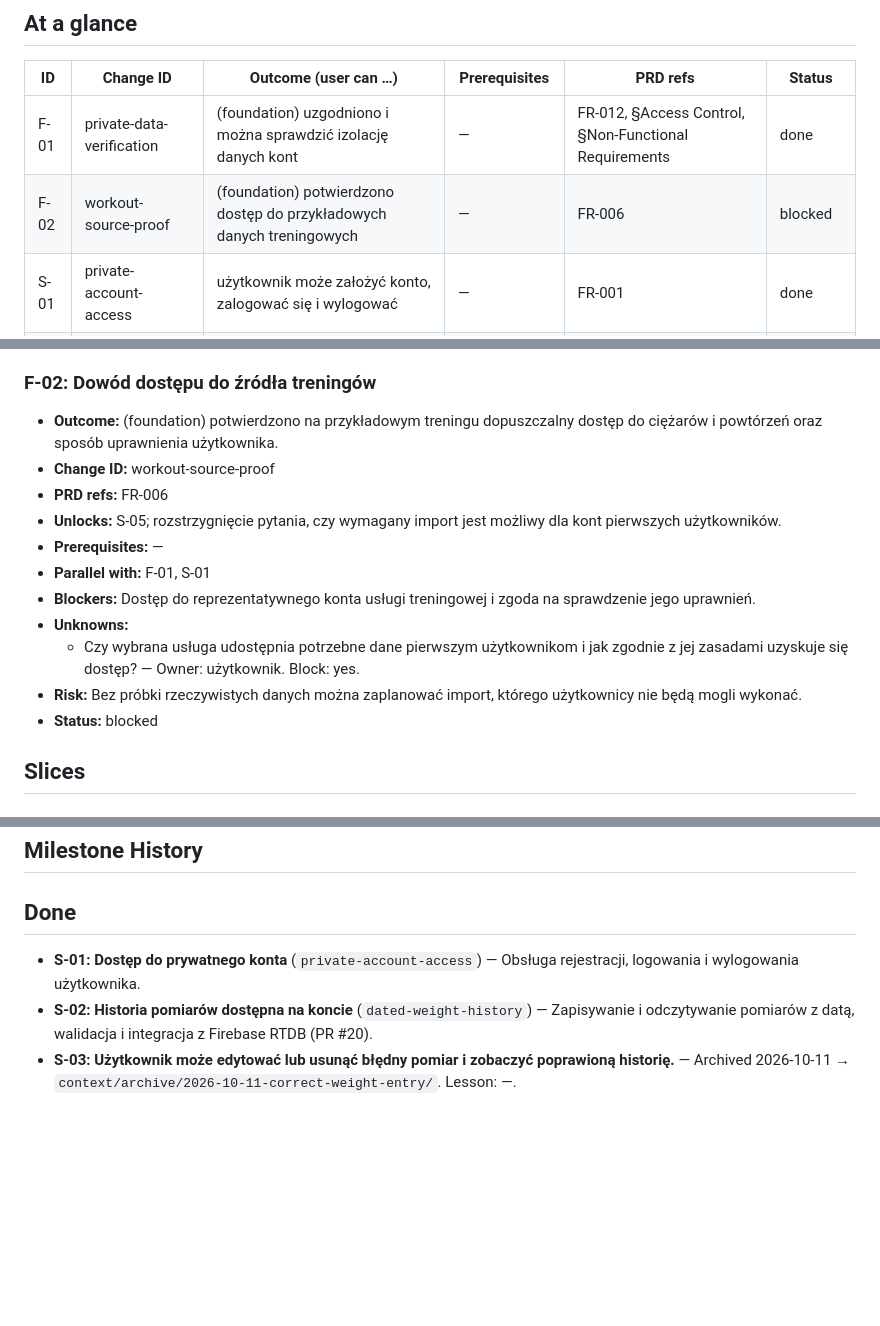
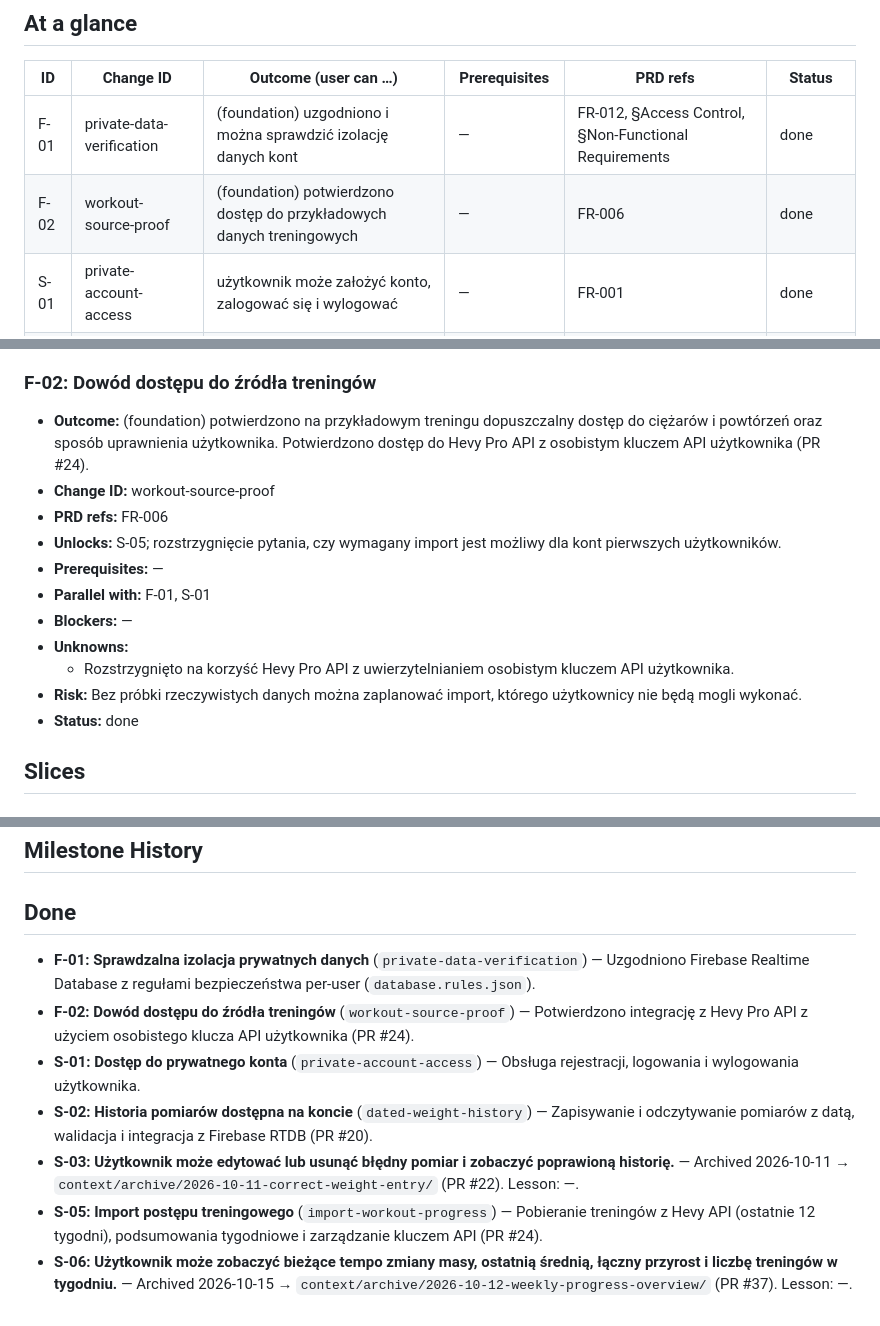
Before and after one commit to marbles3842/bulk-tempo, a Markdown page: context/foundation/roadmap.md, 3 parts joined by grey strips. GitHub-like rendering; blank space fills up the shorter version.

```diff
--- a/context/foundation/roadmap.md
+++ b/context/foundation/roadmap.md
@@ -42,7 +42,7 @@ Osoba budująca beztłuszczową masę dziś przenosi pomiary do arkusza i osobno
 | ID | Change ID | Outcome (user can …) | Prerequisites | PRD refs | Status |
 | --- | --- | --- | --- | --- | --- |
 | F-01 | private-data-verification | (foundation) uzgodniono i można sprawdzić izolację danych kont | — | FR-012, §Access Control, §Non-Functional Requirements | done |
-| F-02 | workout-source-proof | (foundation) potwierdzono dostęp do przykładowych danych treningowych | — | FR-006 | blocked |
+| F-02 | workout-source-proof | (foundation) potwierdzono dostęp do przykładowych danych treningowych | — | FR-006 | done |
 | S-01 | private-account-access | użytkownik może założyć konto, zalogować się i wylogować | — | FR-001 | done |
 | S-02 | dated-weight-history | użytkownik może dodać dzisiejszy lub historyczny pomiar i odczytać go na innym urządzeniu | F-01, S-01 | FR-002, FR-005, FR-012 | done |
 | S-03 | correct-weight-entry | użytkownik może poprawić lub usunąć własny błędny pomiar | S-02 | FR-003, FR-004 | done |
@@ -80,17 +80,17 @@ Stan aplikacji z 2026-10-07, sprawdzony w kodzie. Brak odpowiedzi korygującej p
 
 ### F-02: Dowód dostępu do źródła treningów
 
-- **Outcome:** (foundation) potwierdzono na przykładowym treningu dopuszczalny dostęp do ciężarów i powtórzeń oraz sposób uprawnienia użytkownika.
+- **Outcome:** (foundation) potwierdzono na przykładowym treningu dopuszczalny dostęp do ciężarów i powtórzeń oraz sposób uprawnienia użytkownika. Potwierdzono dostęp do Hevy Pro API z osobistym kluczem API użytkownika (PR #24).
 - **Change ID:** workout-source-proof
 - **PRD refs:** FR-006
 - **Unlocks:** S-05; rozstrzygnięcie pytania, czy wymagany import jest możliwy dla kont pierwszych użytkowników.
 - **Prerequisites:** —
 - **Parallel with:** F-01, S-01
-- **Blockers:** Dostęp do reprezentatywnego konta usługi treningowej i zgoda na sprawdzenie jego uprawnień.
+- **Blockers:** —
 - **Unknowns:**
-  - Czy wybrana usługa udostępnia potrzebne dane pierwszym użytkownikom i jak zgodnie z jej zasadami uzyskuje się dostęp? — Owner: użytkownik. Block: yes.
+  - Rozstrzygnięto na korzyść Hevy Pro API z uwierzytelnianiem osobistym kluczem API użytkownika.
 - **Risk:** Bez próbki rzeczywistych danych można zaplanować import, którego użytkownicy nie będą mogli wykonać.
-- **Status:** blocked
+- **Status:** done
 
 ## Slices
 
@@ -219,6 +218,10 @@ Stan aplikacji z 2026-10-07, sprawdzony w kodzie. Brak odpowiedzi korygującej p
 
 ## Done
 
+- **F-01: Sprawdzalna izolacja prywatnych danych** (`private-data-verification`) — Uzgodniono Firebase Realtime Database z regułami bezpieczeństwa per-user (`database.rules.json`).
+- **F-02: Dowód dostępu do źródła treningów** (`workout-source-proof`) — Potwierdzono integrację z Hevy Pro API z użyciem osobistego klucza API użytkownika (PR #24).
 - **S-01: Dostęp do prywatnego konta** (`private-account-access`) — Obsługa rejestracji, logowania i wylogowania użytkownika.
 - **S-02: Historia pomiarów dostępna na koncie** (`dated-weight-history`) — Zapisywanie i odczytywanie pomiarów z datą, walidacja i integracja z Firebase RTDB (PR #20).
-- **S-03: Użytkownik może edytować lub usunąć błędny pomiar i zobaczyć poprawioną historię.** — Archived 2026-10-11 → `context/archive/2026-10-11-correct-weight-entry/`. Lesson: —.
+- **S-03: Użytkownik może edytować lub usunąć błędny pomiar i zobaczyć poprawioną historię.** — Archived 2026-10-11 → `context/archive/2026-10-11-correct-weight-entry/` (PR #22). Lesson: —.
+- **S-05: Import postępu treningowego** (`import-workout-progress`) — Pobieranie treningów z Hevy API (ostatnie 12 tygodni), podsumowania tygodniowe i zarządzanie kluczem API (PR #24).
+- **S-06: Użytkownik może zobaczyć bieżące tempo zmiany masy, ostatnią średnią, łączny przyrost i liczbę treningów w tygodniu.** — Archived 2026-10-15 → `context/archive/2026-10-12-weekly-progress-overview/` (PR #37). Lesson: —.
```
Also changed, not shown: other parts of context/foundation/roadmap.md (+12 -13 lines).
